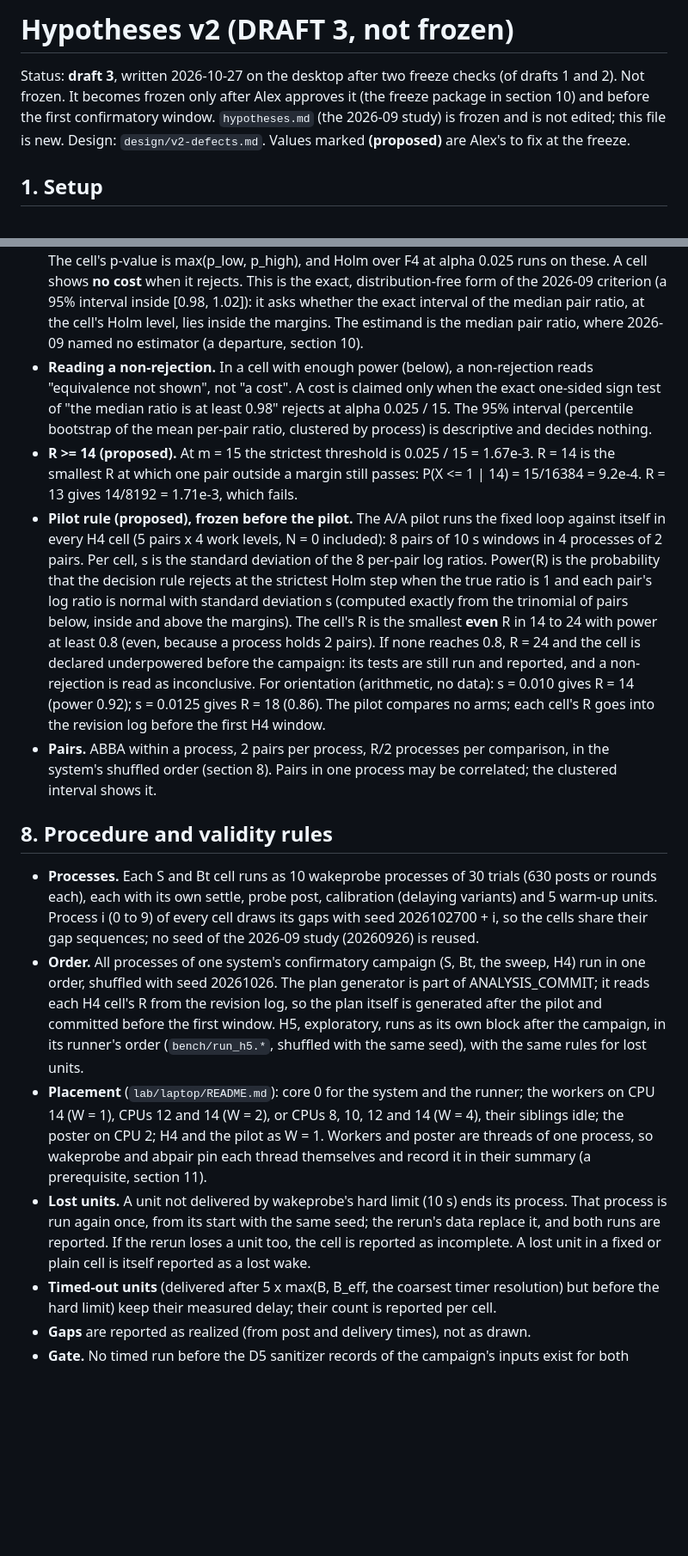
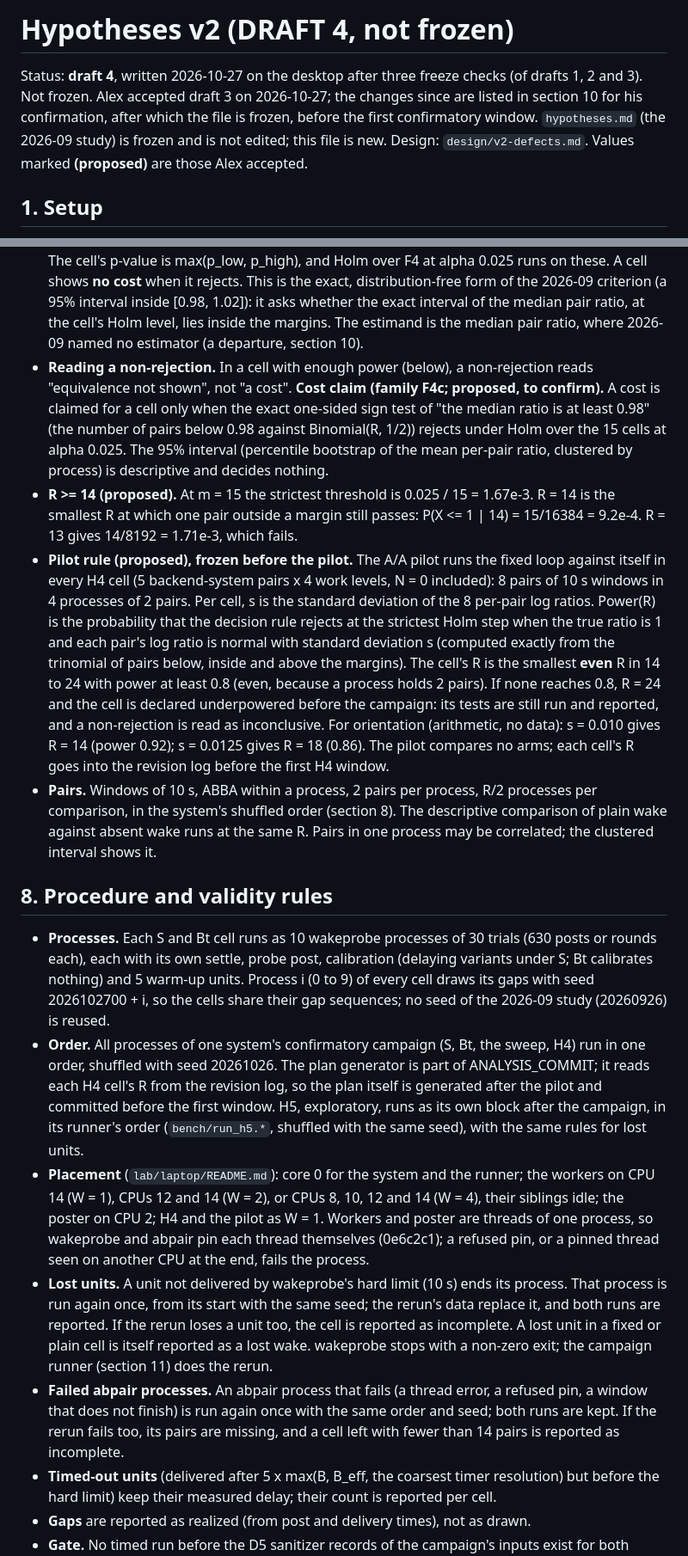
Before and after one commit to Alex-Tsvetanov/paper-wake-defect, a Markdown page: hypotheses-v2.md, 2 parts joined by grey strips. Shown at 86% size. Drawn GitHub-style; blank space fills up the shorter version.

```diff
--- a/hypotheses-v2.md
+++ b/hypotheses-v2.md
@@ -1,10 +1,10 @@
-# Hypotheses v2 (DRAFT 3, not frozen)
+# Hypotheses v2 (DRAFT 4, not frozen)
 
-Status: **draft 3**, written 2026-10-27 on the desktop after two freeze checks (of drafts 1 and
-2). Not frozen. It becomes frozen only after Alex approves it (the freeze package in section 10)
-and before the first confirmatory window. `hypotheses.md` (the 2026-09 study) is frozen and is
-not edited; this file is new. Design: `design/v2-defects.md`. Values marked **(proposed)** are
-Alex's to fix at the freeze.
+Status: **draft 4**, written 2026-10-27 on the desktop after three freeze checks (of drafts 1, 2
+and 3). Not frozen. Alex accepted draft 3 on 2026-10-27; the changes since are listed in section
+10 for his confirmation, after which the file is frozen, before the first confirmatory window.
+`hypotheses.md` (the 2026-09 study) is frozen and is not edited; this file is new. Design:
+`design/v2-defects.md`. Values marked **(proposed)** are those Alex accepted.
 
 ## 1. Setup
 
@@ -208,15 +235,17 @@ detection data, and it replaces "a stated delay" of Alex's decision 2 (section 1
   interval of the median pair ratio, at the cell's Holm level, lies inside the margins. The
   estimand is the median pair ratio, where 2026-09 named no estimator (a departure, section 10).
 - **Reading a non-rejection.** In a cell with enough power (below), a non-rejection reads
-  "equivalence not shown", not "a cost". A cost is claimed only when the exact one-sided sign
-  test of "the median ratio is at least 0.98" rejects at alpha 0.025 / 15. The 95% interval
-  (percentile bootstrap of the mean per-pair ratio, clustered by process) is descriptive and
-  decides nothing.
+  "equivalence not shown", not "a cost". **Cost claim (family F4c; proposed, to confirm).** A
+  cost is claimed for a cell only when the exact one-sided sign test of "the median ratio is at
+  least 0.98" (the number of pairs below 0.98 against Binomial(R, 1/2)) rejects under Holm over
+  the 15 cells at alpha 0.025. The 95% interval (percentile bootstrap of the mean per-pair
+  ratio, clustered by process) is descriptive and decides nothing.
 - **R >= 14 (proposed).** At m = 15 the strictest threshold is 0.025 / 15 = 1.67e-3. R = 14 is
   the smallest R at which one pair outside a margin still passes: P(X <= 1 | 14) = 15/16384 =
   9.2e-4. R = 13 gives 14/8192 = 1.71e-3, which fails.
 - **Pilot rule (proposed), frozen before the pilot.** The A/A pilot runs the fixed loop against
-  itself in every H4 cell (5 pairs x 4 work levels, N = 0 included): 8 pairs of 10 s windows in 4
+  itself in every H4 cell (5 backend-system pairs x 4 work levels, N = 0 included): 8 pairs of
+  10 s windows in 4
   processes of 2 pairs. Per cell, s is the standard deviation of the 8 per-pair log ratios.
   Power(R) is the probability that the decision rule rejects at the strictest Holm step when
   the true ratio is 1 and each pair's log ratio is normal with standard deviation s (computed
@@ -227,15 +256,16 @@ detection data, and it replaces "a stated delay" of Alex's decision 2 (section 1
   For orientation (arithmetic, no data): s = 0.010 gives R = 14 (power 0.92); s = 0.0125 gives
   R = 18 (0.86). The pilot compares no arms; each cell's R goes into the revision log before
   the first H4 window.
-- **Pairs.** ABBA within a process, 2 pairs per process, R/2 processes per comparison, in the
-  system's shuffled order (section 8). Pairs in one process may be correlated; the clustered
-  interval shows it.
+- **Pairs.** Windows of 10 s, ABBA within a process, 2 pairs per process, R/2 processes per
+  comparison, in the system's shuffled order (section 8). The descriptive comparison of plain
+  wake against absent wake runs at the same R. Pairs in one process may be correlated; the
+  clustered interval shows it.
 
 ## 8. Procedure and validity rules
 
 - **Processes.** Each S and Bt cell runs as 10 wakeprobe processes of 30 trials (630 posts or
-  rounds each), each with its own settle, probe post, calibration (delaying variants) and 5
-  warm-up units. Process i (0 to 9) of every cell draws its gaps with seed 2026102700 + i, so
+  rounds each), each with its own settle, probe post, calibration (delaying variants under S;
+  Bt calibrates nothing) and 5 warm-up units. Process i (0 to 9) of every cell draws its gaps with seed 2026102700 + i, so
   the cells share their gap sequences; no seed of the 2026-09 study (20260926) is reused.
 - **Order.** All processes of one system's confirmatory campaign (S, Bt, the sweep, H4) run in
   one order, shuffled with seed 20261026. The plan generator is part of ANALYSIS_COMMIT; it reads
@@ -246,12 +276,17 @@ detection data, and it replaces "a stated delay" of Alex's decision 2 (section 1
 - **Placement** (`lab/laptop/README.md`): core 0 for the system and the runner; the workers on
   CPU 14 (W = 1), CPUs 12 and 14 (W = 2), or CPUs 8, 10, 12 and 14 (W = 4), their siblings
   idle; the poster on CPU 2; H4 and the pilot as W = 1. Workers and poster are threads of one
-  process, so wakeprobe and abpair pin each thread themselves and record it in their summary
-  (a prerequisite, section 11).
+  process, so wakeprobe and abpair pin each thread themselves (0e6c2c1); a refused pin, or a
+  pinned thread seen on another CPU at the end, fails the process.
 - **Lost units.** A unit not delivered by wakeprobe's hard limit (10 s) ends its process. That
   process is run again once, from its start with the same seed; the rerun's data replace it, and
   both runs are reported. If the rerun loses a unit too, the cell is reported as incomplete. A
-  lost unit in a fixed or plain cell is itself reported as a lost wake.
+  lost unit in a fixed or plain cell is itself reported as a lost wake. wakeprobe stops with a
+  non-zero exit; the campaign runner (section 11) does the rerun.
+- **Failed abpair processes.** An abpair process that fails (a thread error, a refused pin, a
+  window that does not finish) is run again once with the same order and seed; both runs are
+  kept. If the rerun fails too, its pairs are missing, and a cell left with fewer than 14 pairs
+  is reported as incomplete.
 - **Timed-out units** (delivered after 5 x max(B, B_eff, the coarsest timer resolution) but
   before the hard limit) keep their measured delay; their count is reported per cell.
 - **Gaps** are reported as realized (from post and delivery times), not as drawn.
```
Also changed, not shown: other parts of hypotheses-v2.md (+93 -50 lines).
